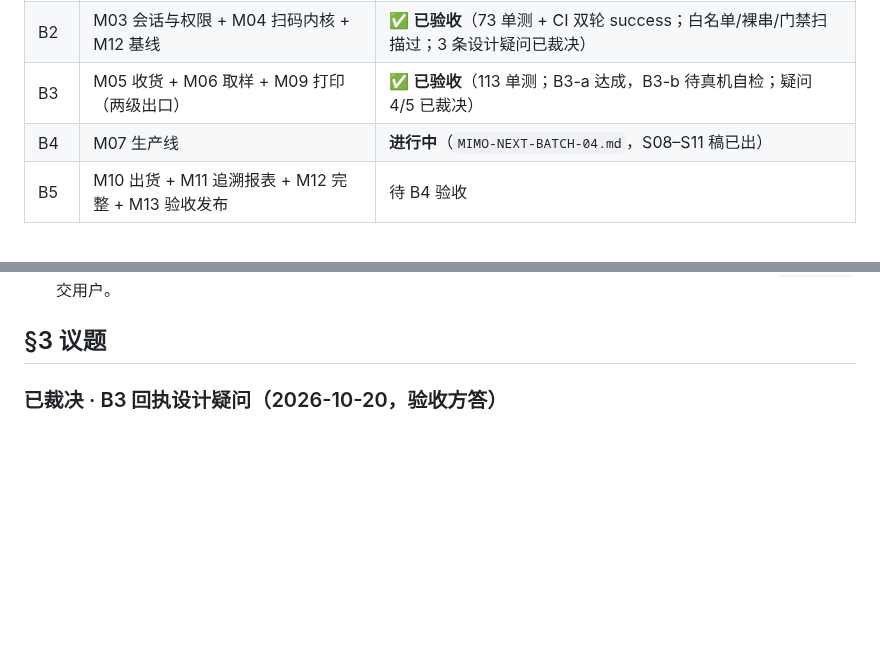
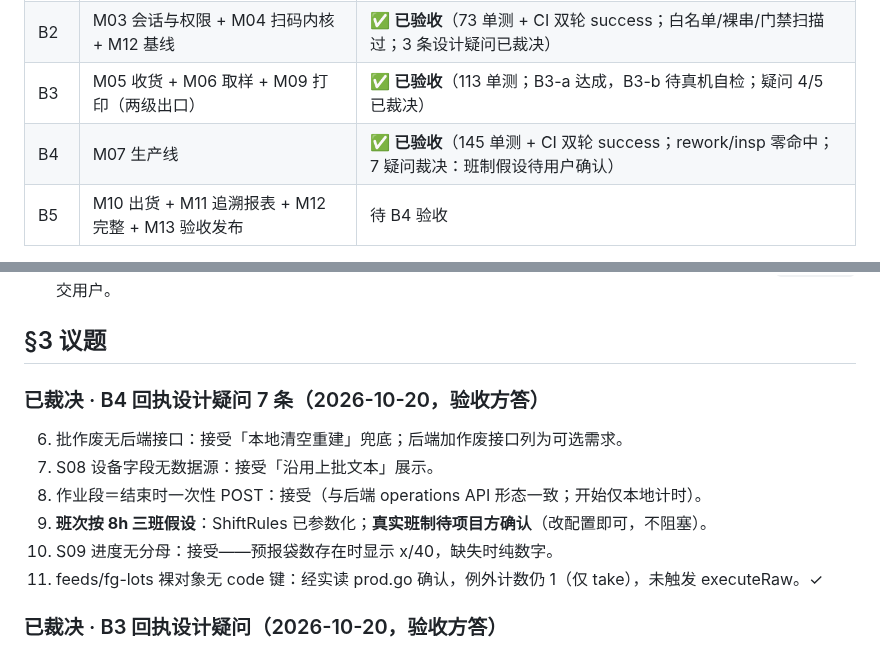
Before and after one commit to chadhao/jx-lab-trace-app, a Markdown page: COLLAB.md, 2 parts joined by grey strips. Drawn GitHub-style; blank space fills up the shorter version.

Commit message:
[WorkBuddy] B4 验收定档：145 单测 + CI 双轮 success；7 疑问裁决（班制假设待用户确认，不阻塞）

```diff
--- a/COLLAB.md
+++ b/COLLAB.md
@@ -21,7 +21,7 @@
 | B1 | M01 工程骨架与 CI + M02 设计系统 | ✅ **已验收**（回执 MIMO-DONE，CI success，J1–J7 过） |
 | B2 | M03 会话与权限 + M04 扫码内核 + M12 基线 | ✅ **已验收**（73 单测 + CI 双轮 success；白名单/裸串/门禁扫描过；3 条设计疑问已裁决） |
 | B3 | M05 收货 + M06 取样 + M09 打印（两级出口） | ✅ **已验收**（113 单测；B3-a 达成，B3-b 待真机自检；疑问 4/5 已裁决） |
-| B4 | M07 生产线 | **进行中**（`MIMO-NEXT-BATCH-04.md`，S08–S11 稿已出） |
+| B4 | M07 生产线 | ✅ **已验收**（145 单测 + CI 双轮 success；rework/insp 零命中；7 疑问裁决：班制假设待用户确认） |
 | B5 | M10 出货 + M11 追溯报表 + M12 完整 + M13 验收发布 | 待 B4 验收 |
 
 前置后端依赖：`sample.take` 授权已生效（BACKEND-REQ-01 完成，N-026 AGREED）。
@@ -33,6 +33,14 @@
 - 有异议：在本文件 §3 追加议题（编号 C-01 起），**写进聊天不算提过**；同一议题往返 2 次不一致 ⇒ 标 `ESCALATED` 交用户。
 
 ## §3 议题
+
+### 已裁决 · B4 回执设计疑问 7 条（2026-10-20，验收方答）
+6. 批作废无后端接口：接受「本地清空重建」兜底；后端加作废接口列为可选需求。
+7. S08 设备字段无数据源：接受「沿用上批文本」展示。
+8. 作业段＝结束时一次性 POST：接受（与后端 operations API 形态一致；开始仅本地计时）。
+9. **班次按 8h 三班假设**：ShiftRules 已参数化；**真实班制待项目方确认**（改配置即可，不阻塞）。
+10. S09 进度无分母：接受——预报袋数存在时显示 x/40，缺失时纯数字。
+11. feeds/fg-lots 裸对象无 code 键：经实读 prod.go 确认，例外计数仍 1（仅 take），未触发 executeRaw。✓
 
 ### 已裁决 · B3 回执设计疑问（2026-10-20，验收方答）
 4. **take 响应 `code`=对象码非 envelope 状态码**：已对照后端 `sample.go` 实证（响应含 `"code": res.Code`）。裁决：**接受 mimo 的直连状态码映射**（跳过 bizCodeOf，前置探测与五分类保留）；实现位于 `SampleModels.take`。约束：①该例外须注释标明；②**出现第 3 个非 envelope 接口时必须抽取 `executeRaw` 共用**，禁止继续复制骨架。
```
